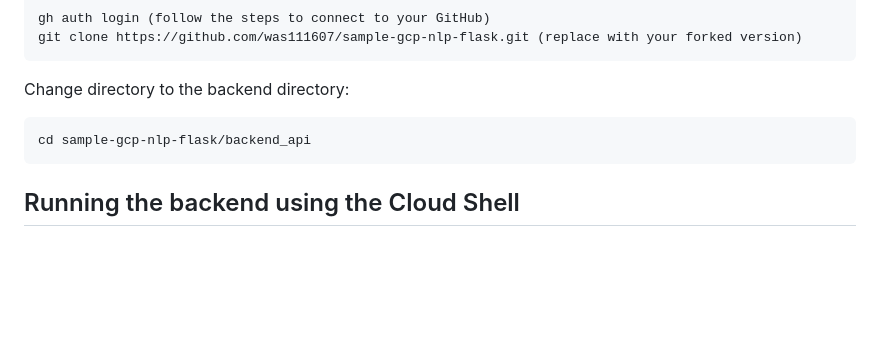
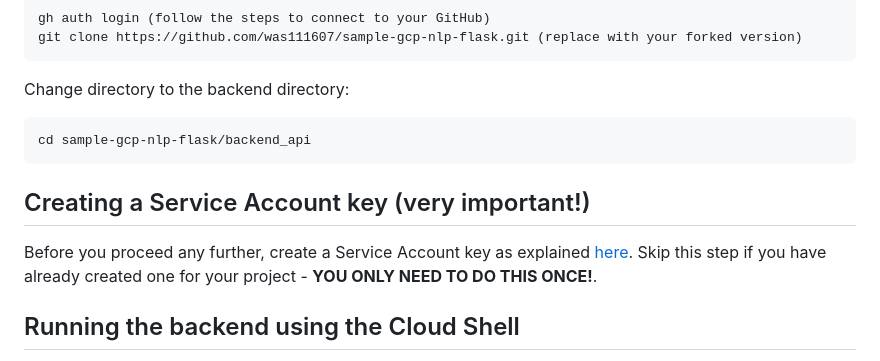
Before and after one commit to was111607/sample-gcp-nlp-flask, a Markdown page: backend_api/README.md, the part around the change. GitHub-like rendering; blank space fills up the shorter version.

Commit message:
Add section for Service Account key under Cloud Shell usage

```diff
--- a/backend_api/README.md
+++ b/backend_api/README.md
@@ -194,6 +194,9 @@ Change directory to the backend directory:
 
     cd sample-gcp-nlp-flask/backend_api
 
+## Creating a Service Account key (very important!)
+Before you proceed any further, create a Service Account key as explained [here](#creating-a-service-account-key). Skip this step if you have already created one for your project - **YOU ONLY NEED TO DO THIS ONCE!**.
+
 ## Running the backend using the Cloud Shell
 
 To run your app through the cloud shell, create a virtual environment. Follow the instructions outlined above [here](#creating-a-virtual-environment) and [here](#deactivating-your-virtual-environment).
```
